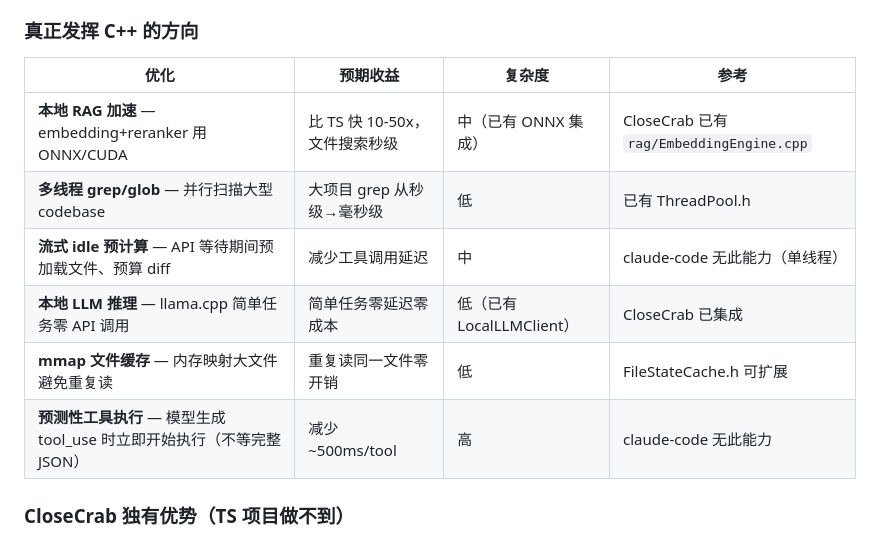
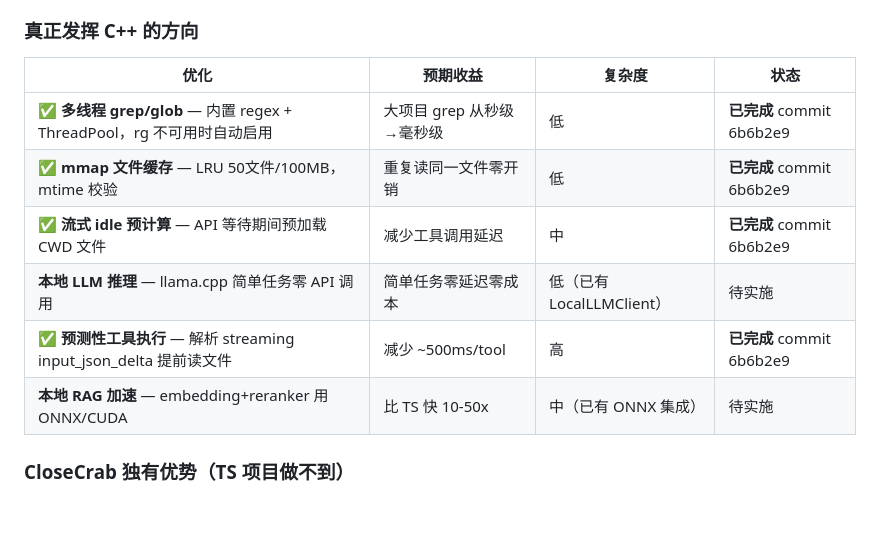
Before and after one commit to Blitzball996/CloseCrab-Unified, a Markdown page: docs/subagent-timeout-fix-plan.md, the part around the change. Rendered like a GitHub page; blank space fills up the shorter version.

Commit message:
docs: mark completed Phase 2 optimizations

```diff
--- a/docs/subagent-timeout-fix-plan.md
+++ b/docs/subagent-timeout-fix-plan.md
@@ -150,14 +150,14 @@ CloseCrab 是 C++ 多线程但目前性能优势未体现，原因：
 
 ### 真正发挥 C++ 的方向
 
-| 优化 | 预期收益 | 复杂度 | 参考 |
+| 优化 | 预期收益 | 复杂度 | 状态 |
 |------|---------|--------|------|
-| **本地 RAG 加速** — embedding+reranker 用 ONNX/CUDA | 比 TS 快 10-50x，文件搜索秒级 | 中（已有 ONNX 集成） | CloseCrab 已有 `rag/EmbeddingEngine.cpp` |
-| **多线程 grep/glob** — 并行扫描大型 codebase | 大项目 grep 从秒级→毫秒级 | 低 | 已有 ThreadPool.h |
-| **流式 idle 预计算** — API 等待期间预加载文件、预算 diff | 减少工具调用延迟 | 中 | claude-code 无此能力（单线程） |
-| **本地 LLM 推理** — llama.cpp 简单任务零 API 调用 | 简单任务零延迟零成本 | 低（已有 LocalLLMClient） | CloseCrab 已集成 |
-| **mmap 文件缓存** — 内存映射大文件避免重复读 | 重复读同一文件零开销 | 低 | FileStateCache.h 可扩展 |
-| **预测性工具执行** — 模型生成 tool_use 时立即开始执行（不等完整 JSON） | 减少 ~500ms/tool | 高 | claude-code 无此能力 |
+| ✅ **多线程 grep/glob** — 内置 regex + ThreadPool，rg 不可用时自动启用 | 大项目 grep 从秒级→毫秒级 | 低 | **已完成** commit 6b6b2e9 |
+| ✅ **mmap 文件缓存** — LRU 50文件/100MB，mtime 校验 | 重复读同一文件零开销 | 低 | **已完成** commit 6b6b2e9 |
+| ✅ **流式 idle 预计算** — API 等待期间预加载 CWD 文件 | 减少工具调用延迟 | 中 | **已完成** commit 6b6b2e9 |
+| **本地 LLM 推理** — llama.cpp 简单任务零 API 调用 | 简单任务零延迟零成本 | 低（已有 LocalLLMClient） | 待实施 |
+| ✅ **预测性工具执行** — 解析 streaming input_json_delta 提前读文件 | 减少 ~500ms/tool | 高 | **已完成** commit 6b6b2e9 |
+| **本地 RAG 加速** — embedding+reranker 用 ONNX/CUDA | 比 TS 快 10-50x | 中（已有 ONNX 集成） | 待实施 |
 
 ### CloseCrab 独有优势（TS 项目做不到）
 
```
